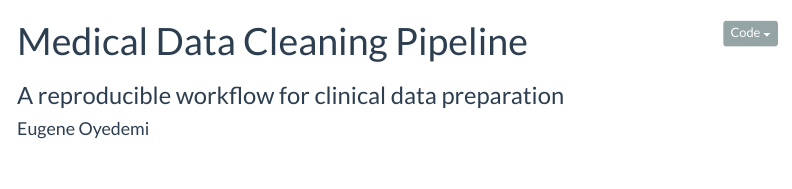
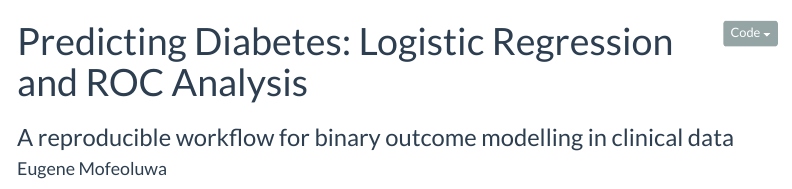
Before and after one commit to eugenemofeoluwa/medical-data-cleaning-pipeline, an R Markdown document (report.Rmd): the page in a window 1100 px wide, from its top. The pictures show the output file report.html that the author committed with the source, opened offline; menus at the side of the page are left out; long lines of code are wrapped.

```diff
--- a/report.Rmd
+++ b/report.Rmd
@@ -1,7 +1,7 @@
 ---
-title: "Medical Data Cleaning Pipeline"
-subtitle: "A reproducible workflow for clinical data preparation"
-author: "Eugene Oyedemi"
+title: "Predicting Diabetes: Logistic Regression and ROC Analysis"
+subtitle: "A reproducible workflow for binary outcome modelling in clinical data"
+author: "Eugene Mofeoluwa"
 date: "`r format(Sys.Date(), '%B %d, %Y')`"
 output:
   html_document:
```
Also changed, not shown: Eustat.png (added), README.md, figures/glucose_by_outcome.pdf, figures/glucose_by_outcome.png, output/table1_by_outcome.html, report.html, report.Rmd (6 more changed lines).
